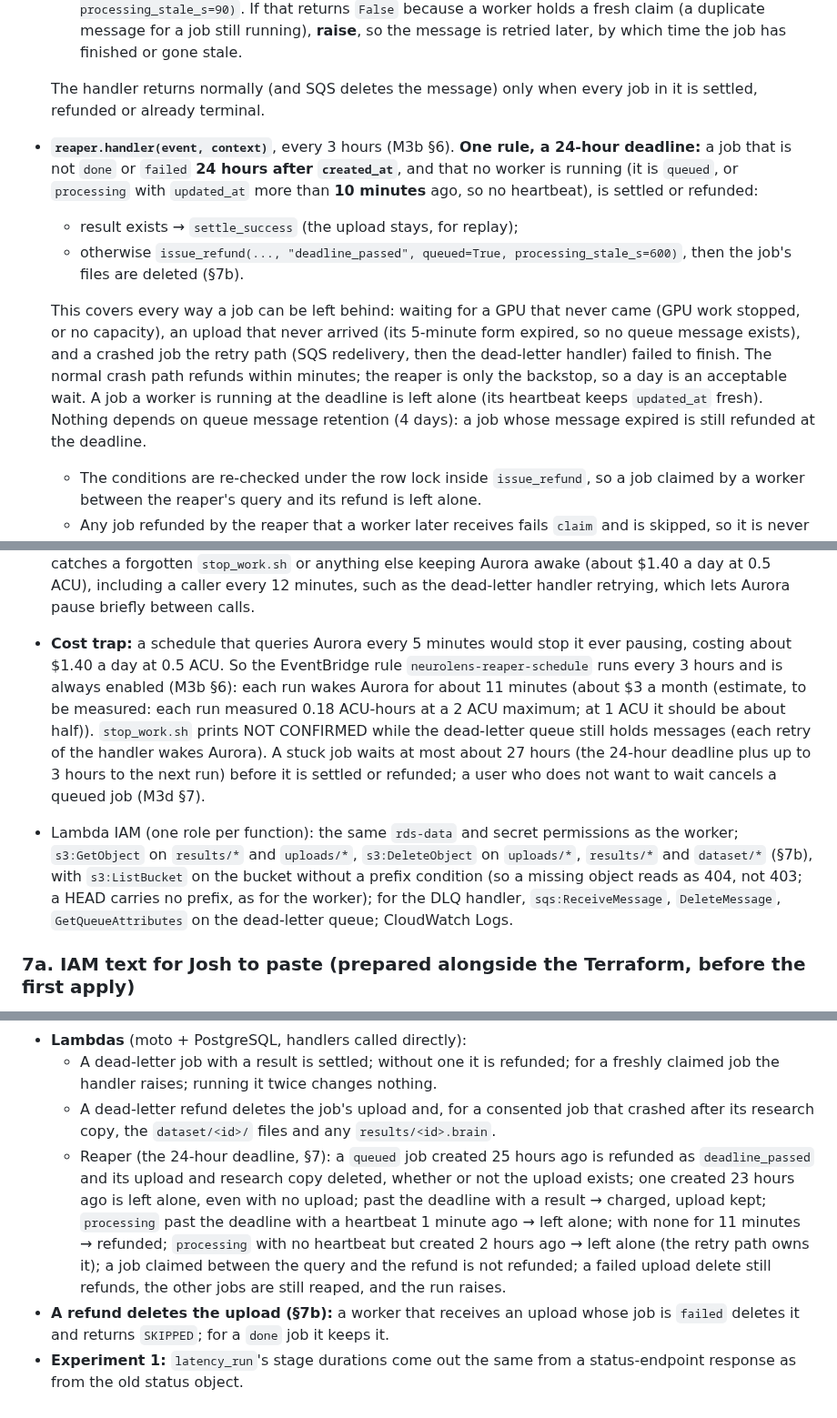
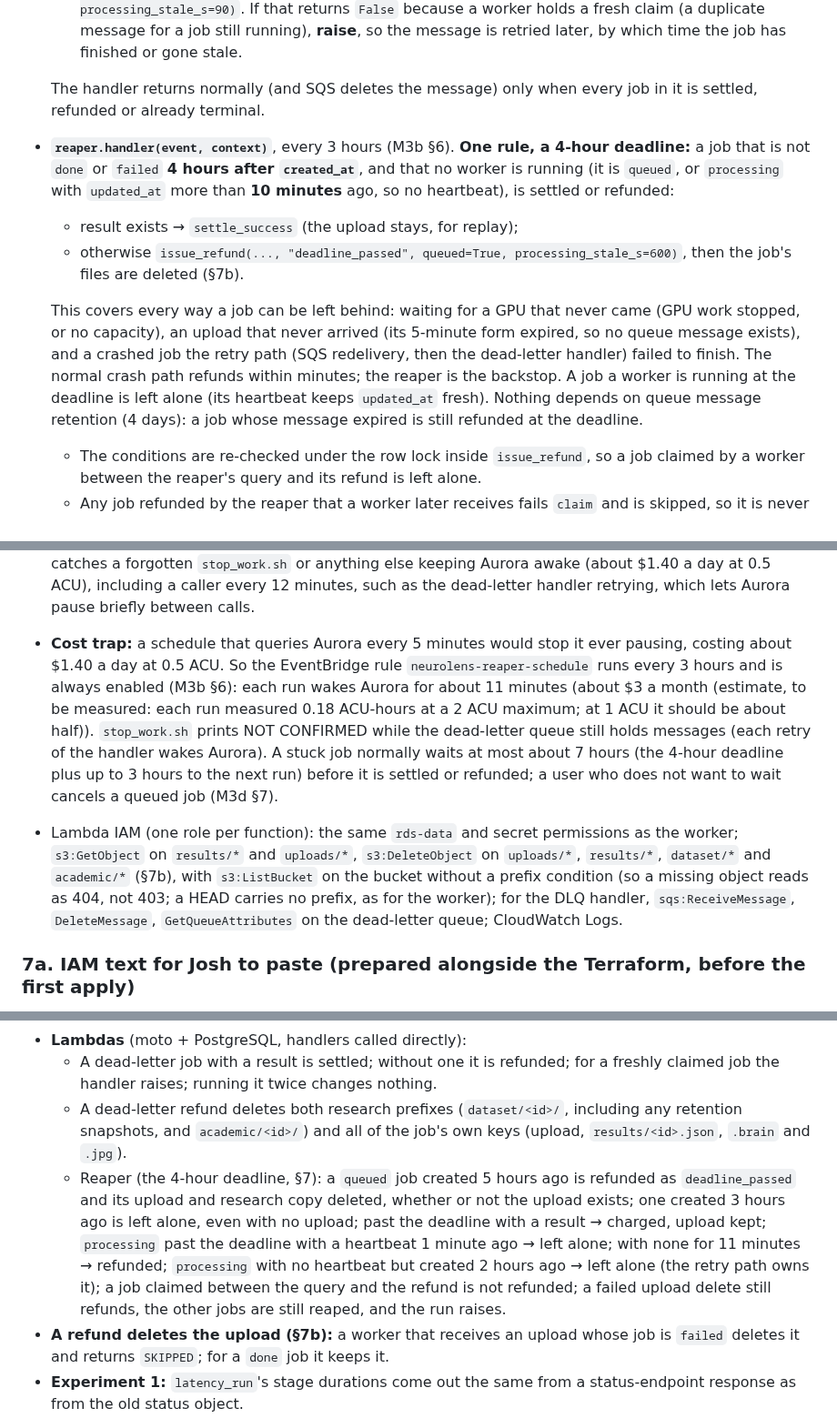
Before and after one commit to kelvinlowhm86/neurolens, a Markdown page: docs/M3a_spec.md, 3 parts joined by grey strips. Shown at 91% size. Drawn GitHub-style.

Commit message:
Align cleanup, deadline and session references across related specs

```diff
--- a/docs/M3a_spec.md
+++ b/docs/M3a_spec.md
@@ -191,10 +191,10 @@ Both use Python 3.12, `DataApiDatabase`, and only pure-Python modules (`neurolen
   - otherwise `issue_refund(..., "processing_failed", <the job's last error_message>, queued=True, processing_stale_s=90)`. If that returns `False` because a worker holds a fresh claim (a duplicate message for a job still running), **raise**, so the message is retried later, by which time the job has finished or gone stale.
 
   The handler returns normally (and SQS deletes the message) only when every job in it is settled, refunded or already terminal.
-- **`reaper.handler(event, context)`**, every 3 hours (M3b §6). **One rule, a 24-hour deadline:** a job that is not `done` or `failed` **24 hours after `created_at`**, and that no worker is running (it is `queued`, or `processing` with `updated_at` more than **10 minutes** ago, so no heartbeat), is settled or refunded:
+- **`reaper.handler(event, context)`**, every 3 hours (M3b §6). **One rule, a 4-hour deadline:** a job that is not `done` or `failed` **4 hours after `created_at`**, and that no worker is running (it is `queued`, or `processing` with `updated_at` more than **10 minutes** ago, so no heartbeat), is settled or refunded:
   - result exists → `settle_success` (the upload stays, for replay);
   - otherwise `issue_refund(..., "deadline_passed", queued=True, processing_stale_s=600)`, then the job's files are deleted (§7b).
 
-  This covers every way a job can be left behind: waiting for a GPU that never came (GPU work stopped, or no capacity), an upload that never arrived (its 5-minute form expired, so no queue message exists), and a crashed job the retry path (SQS redelivery, then the dead-letter handler) failed to finish. The normal crash path refunds within minutes; the reaper is only the backstop, so a day is an acceptable wait. A job a worker is running at the deadline is left alone (its heartbeat keeps `updated_at` fresh). Nothing depends on queue message retention (4 days): a job whose message expired is still refunded at the deadline.
+  This covers every way a job can be left behind: waiting for a GPU that never came (GPU work stopped, or no capacity), an upload that never arrived (its 5-minute form expired, so no queue message exists), and a crashed job the retry path (SQS redelivery, then the dead-letter handler) failed to finish. The normal crash path refunds within minutes; the reaper is the backstop. A job a worker is running at the deadline is left alone (its heartbeat keeps `updated_at` fresh). Nothing depends on queue message retention (4 days): a job whose message expired is still refunded at the deadline.
   - The conditions are re-checked under the row lock inside `issue_refund`, so a job claimed by a worker between the reaper's query and its refund is left alone.
   - Any job refunded by the reaper that a worker later receives fails `claim` and is skipped, so it is never processed for free.
@@ -204,8 +204,8 @@ Both use Python 3.12, `DataApiDatabase`, and only pure-Python modules (`neurolen
 - **Lambda settings:** timeout **120 s** (the database wake-up retry alone can take about 60 s), memory 256 MB. The dead-letter queue's visibility timeout is **720 s**, six times the function timeout as AWS recommends (at least the function timeout, or AWS rejects the event-source mapping); it is also how long a message the handler cannot finish yet waits before its next try. Its message retention is **14 days**. The reaper is the backstop for anything the dead-letter handler cannot finish.
 - **Lambda error alarms:** each Lambda's `Errors` metric emails Josh through M2a's SNS topic (one 5-minute period at 1 or more), like the breaker's. The dead-letter handler also errors by design when a worker still holds a job, so a single email can be expected; repeated ones cannot.
 - **Forgotten-database alarm:** a CloudWatch alarm on the cluster's `ServerlessDatabaseCapacity` above 0 at the hourly 70th percentile (awake in more than 30% of the hour's minutes) in each of **6 hours** in a row (M3b §6: the reaper's own 3-hourly wake stays below it) emails Josh through M2a's SNS topic. It catches a forgotten `stop_work.sh` or anything else keeping Aurora awake (about $1.40 a day at 0.5 ACU), including a caller every 12 minutes, such as the dead-letter handler retrying, which lets Aurora pause briefly between calls.
-- **Cost trap:** a schedule that queries Aurora every 5 minutes would stop it ever pausing, costing about $1.40 a day at 0.5 ACU. So the EventBridge rule `neurolens-reaper-schedule` runs every 3 hours and is always enabled (M3b §6): each run wakes Aurora for about 11 minutes (about $3 a month (estimate, to be measured: each run measured 0.18 ACU-hours at a 2 ACU maximum; at 1 ACU it should be about half)). `stop_work.sh` prints NOT CONFIRMED while the dead-letter queue still holds messages (each retry of the handler wakes Aurora). A stuck job waits at most about 27 hours (the 24-hour deadline plus up to 3 hours to the next run) before it is settled or refunded; a user who does not want to wait cancels a queued job (M3d §7).
-- Lambda IAM (one role per function): the same `rds-data` and secret permissions as the worker; `s3:GetObject` on `results/*` and `uploads/*`, `s3:DeleteObject` on `uploads/*`, `results/*` and `dataset/*` (§7b), with `s3:ListBucket` on the bucket without a prefix condition (so a missing object reads as 404, not 403; a HEAD carries no prefix, as for the worker); for the DLQ handler, `sqs:ReceiveMessage`, `DeleteMessage`, `GetQueueAttributes` on the dead-letter queue; CloudWatch Logs.
+- **Cost trap:** a schedule that queries Aurora every 5 minutes would stop it ever pausing, costing about $1.40 a day at 0.5 ACU. So the EventBridge rule `neurolens-reaper-schedule` runs every 3 hours and is always enabled (M3b §6): each run wakes Aurora for about 11 minutes (about $3 a month (estimate, to be measured: each run measured 0.18 ACU-hours at a 2 ACU maximum; at 1 ACU it should be about half)). `stop_work.sh` prints NOT CONFIRMED while the dead-letter queue still holds messages (each retry of the handler wakes Aurora). A stuck job normally waits at most about 7 hours (the 4-hour deadline plus up to 3 hours to the next run) before it is settled or refunded; a user who does not want to wait cancels a queued job (M3d §7).
+- Lambda IAM (one role per function): the same `rds-data` and secret permissions as the worker; `s3:GetObject` on `results/*` and `uploads/*`, `s3:DeleteObject` on `uploads/*`, `results/*`, `dataset/*` and `academic/*` (§7b), with `s3:ListBucket` on the bucket without a prefix condition (so a missing object reads as 404, not 403; a HEAD carries no prefix, as for the worker); for the DLQ handler, `sqs:ReceiveMessage`, `DeleteMessage`, `GetQueueAttributes` on the dead-letter queue; CloudWatch Logs.
 
 ### 7a. IAM text for Josh to paste (prepared alongside the Terraform, before the first apply)
 - **Deploy user** (`neurolens-deploy-services.json`): `rds:*` on `cluster:neurolens-*`, `db:neurolens-*`, `subgrp:neurolens-*` and `cluster-pg:neurolens-*` (plus `rds:Describe*` and `rds:ListTagsForResource` on `*`, and `rds:CreateDBCluster`/`CreateDBInstance` on the default `cluster-pg:default.*`, `pg:default.*` and `og:default:*` groups the database uses); in `neurolens-deploy-compute.json`, `rds.amazonaws.com` added to the service-linked roles the deploy user may create (RDS creates its helper role on first use in an account); for the RDS-managed password, `secretsmanager:CreateSecret` and `TagResource` on `secret:rds!*`, then `GetSecretValue`, `DescribeSecret`, `RotateSecret`, `DeleteSecret` and `UntagResource` only on a secret tagged by RDS for a NeuroLens cluster (the boundary's condition below), and `kms:DescribeKey` (AWS's listed requirement for `manage_master_user_password`; medium confidence, confirmed by the first apply); `lambda:CreateEventSourceMapping` on `*` with a `lambda:FunctionArn` condition on `function:neurolens-*` (the action has no resource type), and `Get`/`Update`/`DeleteEventSourceMapping` plus `TagResource`/`UntagResource`/`ListTags` on `event-source-mapping:*` (the provider's default tags tag the mapping); and, for `apply_schema.py`, `db_smoke.py` and the laptop web app, the worker's `rds-data` actions on the cluster (the secret read is the conditioned statement above).
@@ -244,8 +244,8 @@ Database tests run against a real **PostgreSQL 16**: a service container in CI,
 - **Worker** (moto + PostgreSQL): each §5 path gives the right outcome and money movement: unknown job, result exists, claim lost on a finished job (`SKIPPED`, message deleted), claim lost on a fresh `processing` job (`BUSY`, message neither deleted nor released), upload missing after the claim, oversize, unreadable, too long, insufficient for actual duration, `LOST_CLAIM` part-way, success, duplicate. A failing record calls `release_for_retry` and leaves money reserved; a shutdown mid-job does the same with the "interrupted" message.
 - **Lambdas** (moto + PostgreSQL, handlers called directly):
   - A dead-letter job with a result is settled; without one it is refunded; for a freshly claimed job the handler raises; running it twice changes nothing.
-  - A dead-letter refund deletes the job's upload and, for a consented job that crashed after its research copy, the `dataset/<id>/` files and any `results/<id>.brain`.
-  - Reaper (the 24-hour deadline, §7): a `queued` job created 25 hours ago is refunded as `deadline_passed` and its upload and research copy deleted, whether or not the upload exists; one created 23 hours ago is left alone, even with no upload; past the deadline with a result → charged, upload kept; `processing` past the deadline with a heartbeat 1 minute ago → left alone; with none for 11 minutes → refunded; `processing` with no heartbeat but created 2 hours ago → left alone (the retry path owns it); a job claimed between the query and the refund is not refunded; a failed upload delete still refunds, the other jobs are still reaped, and the run raises.
+  - A dead-letter refund deletes both research prefixes (`dataset/<id>/`, including any retention snapshots, and `academic/<id>/`) and all of the job's own keys (upload, `results/<id>.json`, `.brain` and `.jpg`).
+  - Reaper (the 4-hour deadline, §7): a `queued` job created 5 hours ago is refunded as `deadline_passed` and its upload and research copy deleted, whether or not the upload exists; one created 3 hours ago is left alone, even with no upload; past the deadline with a result → charged, upload kept; `processing` past the deadline with a heartbeat 1 minute ago → left alone; with none for 11 minutes → refunded; `processing` with no heartbeat but created 2 hours ago → left alone (the retry path owns it); a job claimed between the query and the refund is not refunded; a failed upload delete still refunds, the other jobs are still reaped, and the run raises.
 - **A refund deletes the upload (§7b):** a worker that receives an upload whose job is `failed` deletes it and returns `SKIPPED`; for a `done` job it keeps it.
 - **Experiment 1:** `latency_run`'s stage durations come out the same from a status-endpoint response as from the old status object.
 - **Web:**
```
Also changed, not shown: other parts of docs/M3a_spec.md (+4 -4 lines), docs/M3d_spec.md (+5 -5 lines), docs/M3e_spec.md (+8 -9 lines).
